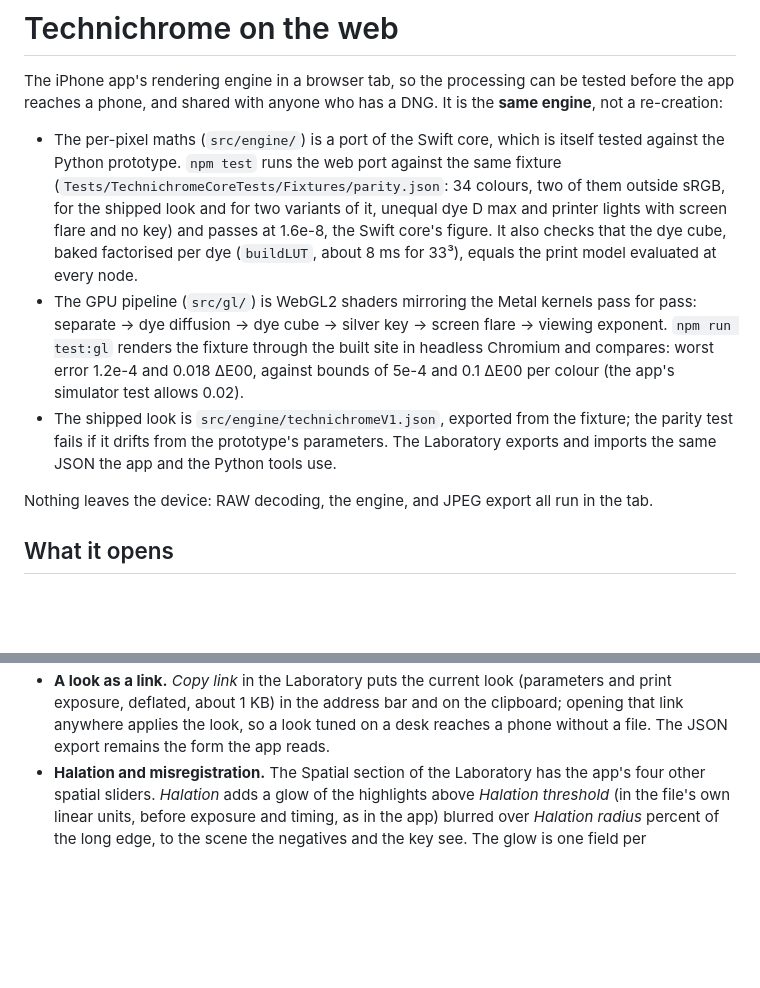
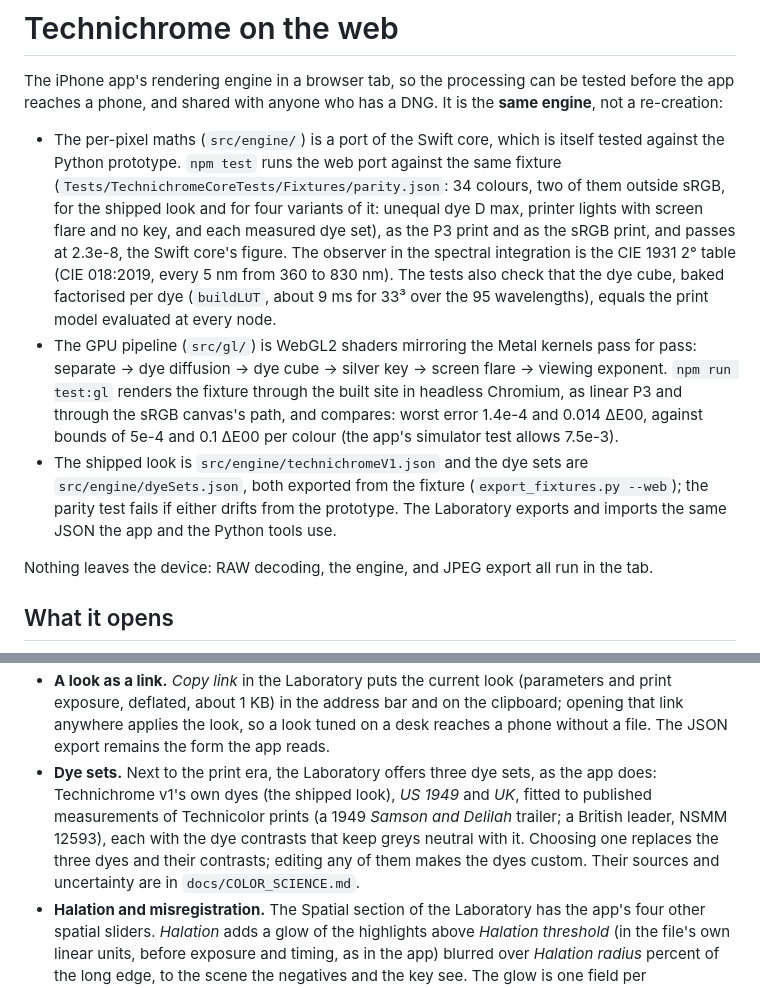
Before and after one commit to z-brenner/technichrome, a Markdown page: web/README.md, 2 parts joined by grey strips. GitHub-like rendering; blank space fills up the shorter version.

Commit message:
web/README: current figures, the observer, the dye sets
The figures were round 22's: the fixture now has four variants and the sRGB print (the web port
passes at 2.3e-8), the cube bakes over 95 wavelengths (about 9 ms for 33³), test:gl also checks the
sRGB canvas path (1.4e-4, 0.014 ΔE00) and the app's simulator tolerance is 7.5e-3. Also: the CIE
table as the observer, dyeSets.json beside technichromeV1.json, and the Laboratory's dye-set choice.

Co-Authored-By: Claude Opus 5.5 <noreply@anthropic.com>
Claude-Session: https://claude.ai/code/session_01Lst8BiRatRWGFVUx8UcGah

```diff
--- a/web/README.md
+++ b/web/README.md
@@ -6,16 +6,19 @@ reaches a phone, and shared with anyone who has a DNG. It is the **same engine**
 * The per-pixel maths (`src/engine/`) is a port of the Swift core, which is itself tested against the
   Python prototype. `npm test` runs the web port against the same fixture
   (`Tests/TechnichromeCoreTests/Fixtures/parity.json`: 34 colours, two of them outside sRGB, for the shipped
-  look and for two variants of it, unequal dye D max and printer lights with screen flare and no key) and
-  passes at 1.6e-8, the Swift core's figure. It also checks that the dye cube, baked factorised per dye
-  (`buildLUT`, about 8 ms for 33³), equals the print model evaluated at every node.
+  look and for four variants of it: unequal dye D max, printer lights with screen flare and no key, and each
+  measured dye set), as the P3 print and as the sRGB print, and passes at 2.3e-8, the Swift core's figure.
+  The observer in the spectral integration is the CIE 1931 2° table (CIE 018:2019, every 5 nm from 360 to
+  830 nm). The tests also check that the dye cube, baked factorised per dye (`buildLUT`, about 9 ms for 33³
+  over the 95 wavelengths), equals the print model evaluated at every node.
 * The GPU pipeline (`src/gl/`) is WebGL2 shaders mirroring the Metal kernels pass for pass: separate →
   dye diffusion → dye cube → silver key → screen flare → viewing exponent. `npm run test:gl` renders the
-  fixture through the built site in headless Chromium and compares: worst error 1.2e-4 and 0.018 ΔE00,
-  against bounds of 5e-4 and 0.1 ΔE00 per colour (the app's simulator test allows 0.02).
-* The shipped look is `src/engine/technichromeV1.json`, exported from the fixture; the parity test fails
-  if it drifts from the prototype's parameters. The Laboratory exports and imports the same JSON the app
-  and the Python tools use.
+  fixture through the built site in headless Chromium, as linear P3 and through the sRGB canvas's path, and
+  compares: worst error 1.4e-4 and 0.014 ΔE00, against bounds of 5e-4 and 0.1 ΔE00 per colour (the app's
+  simulator test allows 7.5e-3).
+* The shipped look is `src/engine/technichromeV1.json` and the dye sets are `src/engine/dyeSets.json`, both
+  exported from the fixture (`export_fixtures.py --web`); the parity test fails if either drifts from the
+  prototype. The Laboratory exports and imports the same JSON the app and the Python tools use.
 
 Nothing leaves the device: RAW decoding, the engine, and JPEG export all run in the tab.
 
@@ -85,6 +88,11 @@ Nothing leaves the device: RAW decoding, the engine, and JPEG export all run in
 * **A look as a link.** *Copy link* in the Laboratory puts the current look (parameters and print exposure,
   deflated, about 1 KB) in the address bar and on the clipboard; opening that link anywhere applies the look,
   so a look tuned on a desk reaches a phone without a file. The JSON export remains the form the app reads.
+* **Dye sets.** Next to the print era, the Laboratory offers three dye sets, as the app does: Technichrome v1's
+  own dyes (the shipped look), *US 1949* and *UK*, fitted to published measurements of Technicolor prints
+  (a 1949 *Samson and Delilah* trailer; a British leader, NSMM 12593), each with the dye contrasts that keep
+  greys neutral with it. Choosing one replaces the three dyes and their contrasts; editing any of them makes
+  the dyes custom. Their sources and uncertainty are in `docs/COLOR_SCIENCE.md`.
 * **Halation and misregistration.** The Spatial section of the Laboratory has the app's four other spatial
   sliders. *Halation* adds a glow of the highlights above *Halation threshold* (in the file's own linear units,
   before exposure and timing, as in the app) blurred over *Halation radius* percent of the long edge, to the scene
```
